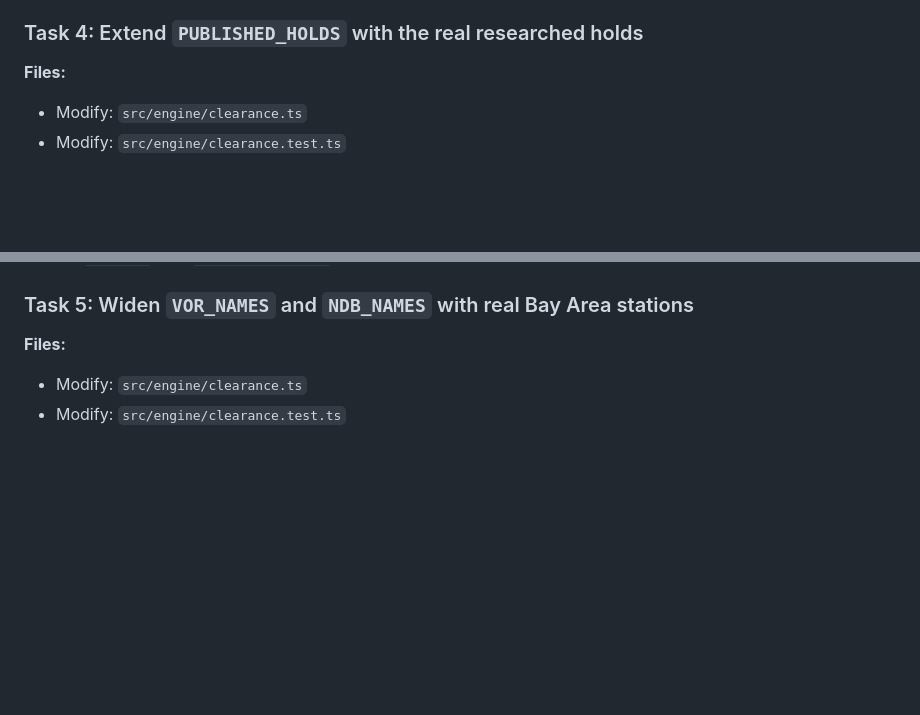
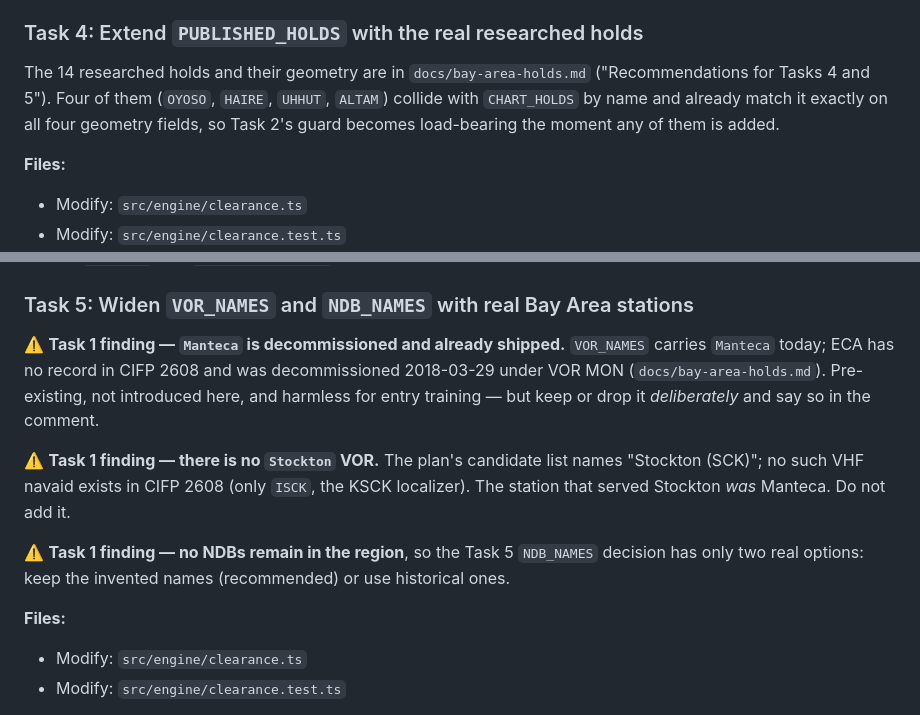
Before and after one commit to vistrcm/hold-train, a Markdown page: docs/plans/20260817-real-bay-area-hold-fixtures.md, 2 parts joined by grey strips. Rendered like a GitHub page; blank space fills up the shorter version.

```diff
--- a/docs/plans/20260817-real-bay-area-hold-fixtures.md
+++ b/docs/plans/20260817-real-bay-area-hold-fixtures.md
@@ -285,6 +285,11 @@ what makes a single string sufficient.
 
 ### Task 4: Extend `PUBLISHED_HOLDS` with the real researched holds
 
+The 14 researched holds and their geometry are in `docs/bay-area-holds.md`
+("Recommendations for Tasks 4 and 5"). Four of them (`OYOSO`, `HAIRE`, `UHHUT`, `ALTAM`)
+collide with `CHART_HOLDS` by name and already match it exactly on all four geometry
+fields, so Task 2's guard becomes load-bearing the moment any of them is added.
+
 **Files:**
 - Modify: `src/engine/clearance.ts`
 - Modify: `src/engine/clearance.test.ts`
@@ -305,6 +310,19 @@ what makes a single string sufficient.
 - [ ] run `npm test` and `npm run typecheck` — must pass before task 5
 
 ### Task 5: Widen `VOR_NAMES` and `NDB_NAMES` with real Bay Area stations
+
+⚠️ **Task 1 finding — `Manteca` is decommissioned and already shipped.** `VOR_NAMES` carries
+`Manteca` today; ECA has no record in CIFP 2608 and was decommissioned 2018-03-29 under
+VOR MON (`docs/bay-area-holds.md`). Pre-existing, not introduced here, and harmless for
+entry training — but keep or drop it *deliberately* and say so in the comment.
+
+⚠️ **Task 1 finding — there is no `Stockton` VOR.** The plan's candidate list names
+"Stockton (SCK)"; no such VHF navaid exists in CIFP 2608 (only `ISCK`, the KSCK localizer).
+The station that served Stockton *was* Manteca. Do not add it.
+
+⚠️ **Task 1 finding — no NDBs remain in the region**, so the Task 5 `NDB_NAMES` decision has
+only two real options: keep the invented names (recommended) or use historical ones.
+
 
 **Files:**
 - Modify: `src/engine/clearance.ts`
```
Also changed, not shown: other parts of docs/plans/20260817-real-bay-area-hold-fixtures.md (+7 -7 lines), docs/bay-area-holds.md (added, +299 -0 lines).
